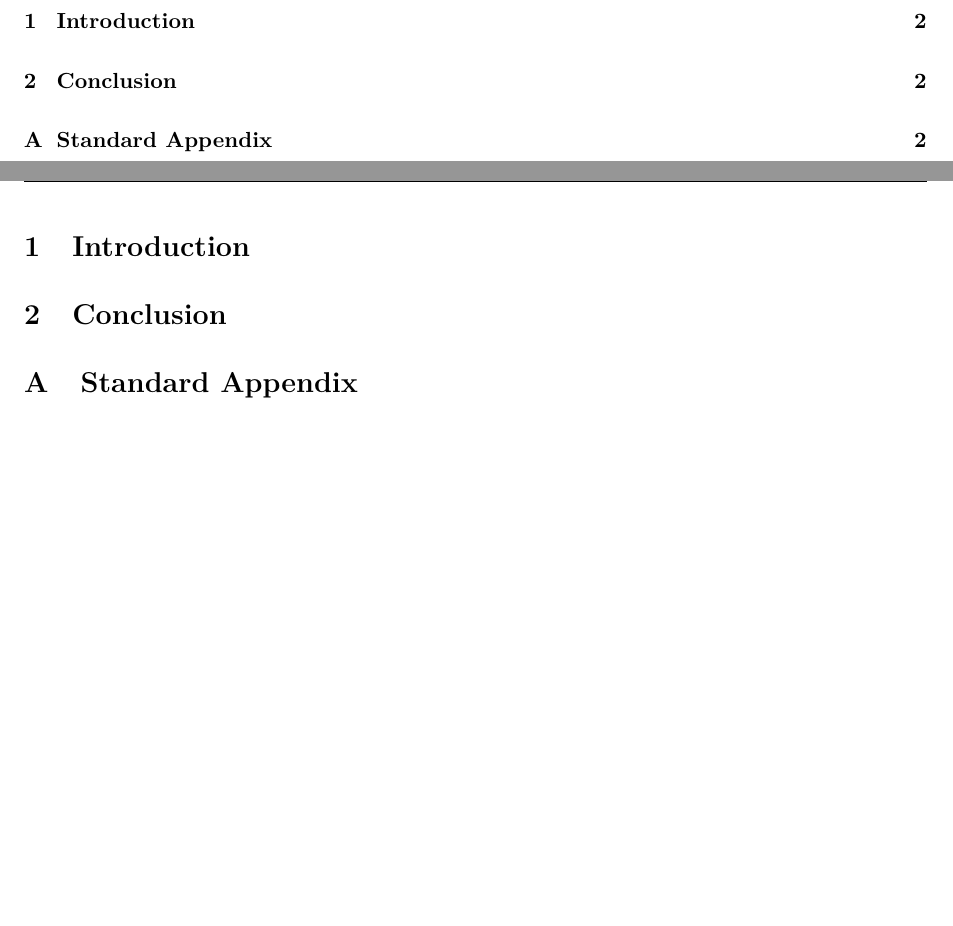
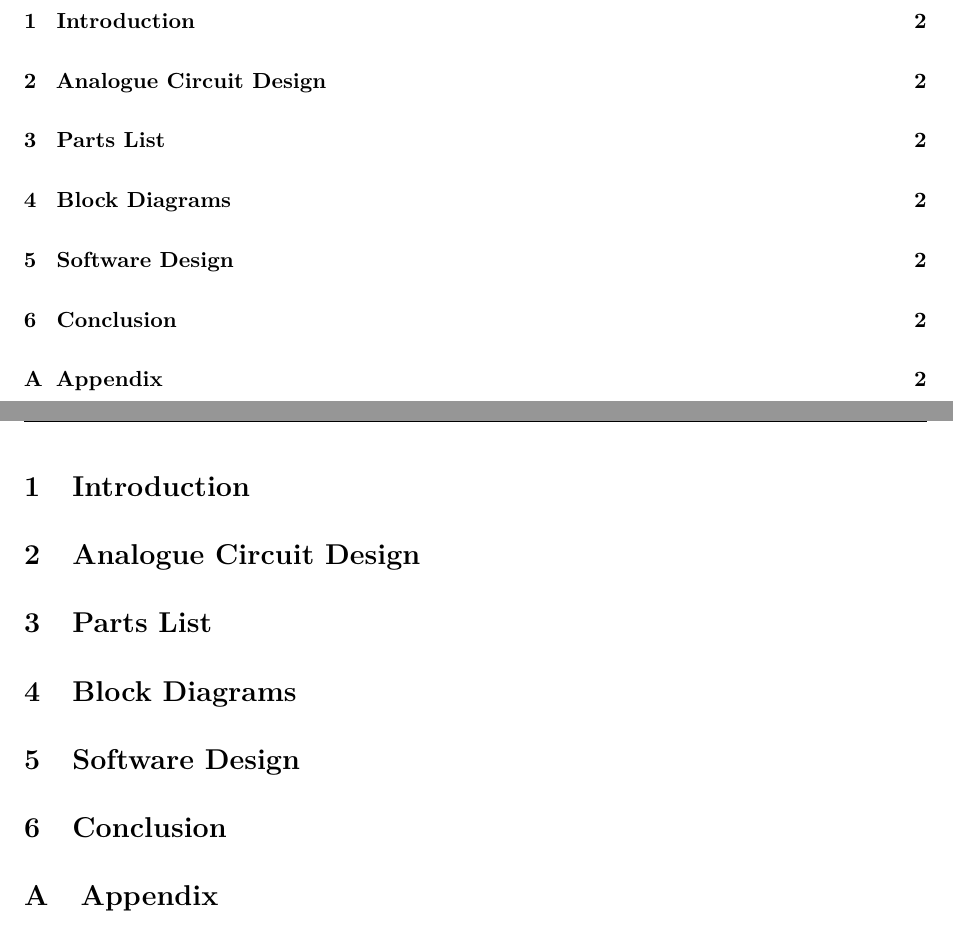
Before and after one commit to willhewes/DataLogger-IIA, a LaTeX document (First Interim Report.tex): two parts of pages 1 and 2 of 2, joined at a grey line, cut so that both start at the same text, the shorter picture padded with empty space. Compiled offline with pdfLaTeX.

Commit message:
Updated handouts to most recent copies; started fleshing out first interim report

```diff
--- a/First Interim Report.tex
+++ b/First Interim Report.tex
@@ -51,7 +51,7 @@
 \pagestyle{fancy}
 \fancyhf{}
 \fancyhead[L]{\textit{SF4 - DataLogger}} % Header left
-\fancyhead[R]{\textit{Will Hewes - wh365 | }} % Header right
+\fancyhead[R]{\textit{Will Hewes - wh365}} % Header right
 \fancyfoot[C]{\thepage} % Footer center
 \setlength{\headheight}{15pt} % Header height
 \setlength{\parindent}{0em} % Indentation for paragraphs
@@ -90,10 +90,22 @@
 \section{Introduction}
 \label{sec:Introduction}
 
+\section{Analogue Circuit Design}
+\label{sec:Analogue_Circuit_Design}
+
+\section{Parts List}
+\label{sec:Parts_List}
+
+\section{Block Diagrams}
+\label{sec:Block_Diagrams}
+
+\section{Software Design}
+\label{sec:Software_Design}
+
 \section{Conclusion}
 \label{sec:Conclusion}
 
 \appendix
-\section{Standard Appendix}
+\section{Appendix}
 
 \end{document}
```
Also changed, not shown: Handouts/Arduino Guide 2024.pdf (deleted), Handouts/Arduino Guide.pdf (added), Handouts/Handout 1 2024.pdf (deleted), Handouts/Handout 1.pdf (added), Handouts/Handout 2 2024.pdf (deleted), Handouts/Handout 2.pdf (added), Handouts/Ordering Sheet SF4 2024.pdf (deleted), Handouts/Ordering sheet SF4 2025.pdf (added), Handouts/SF4 Intro ICL 2024.pdf.
